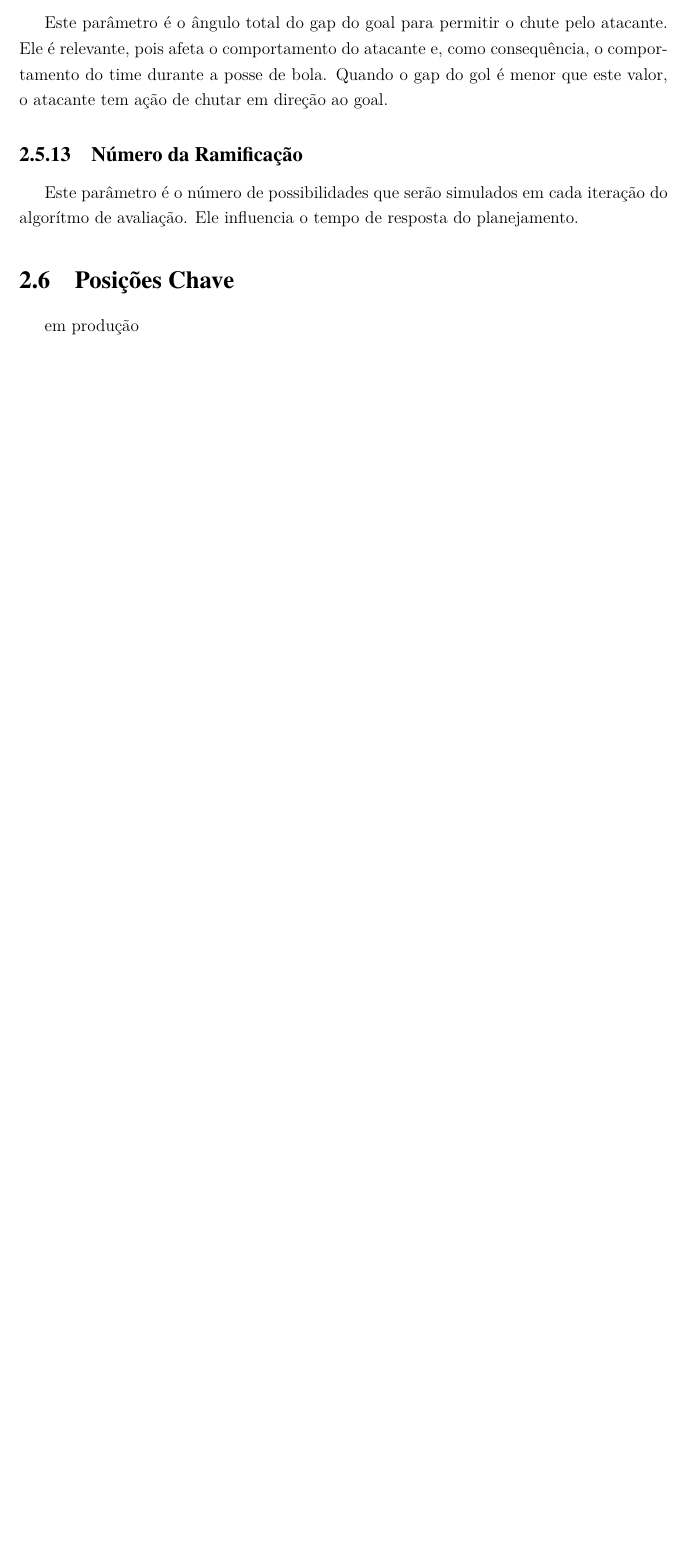
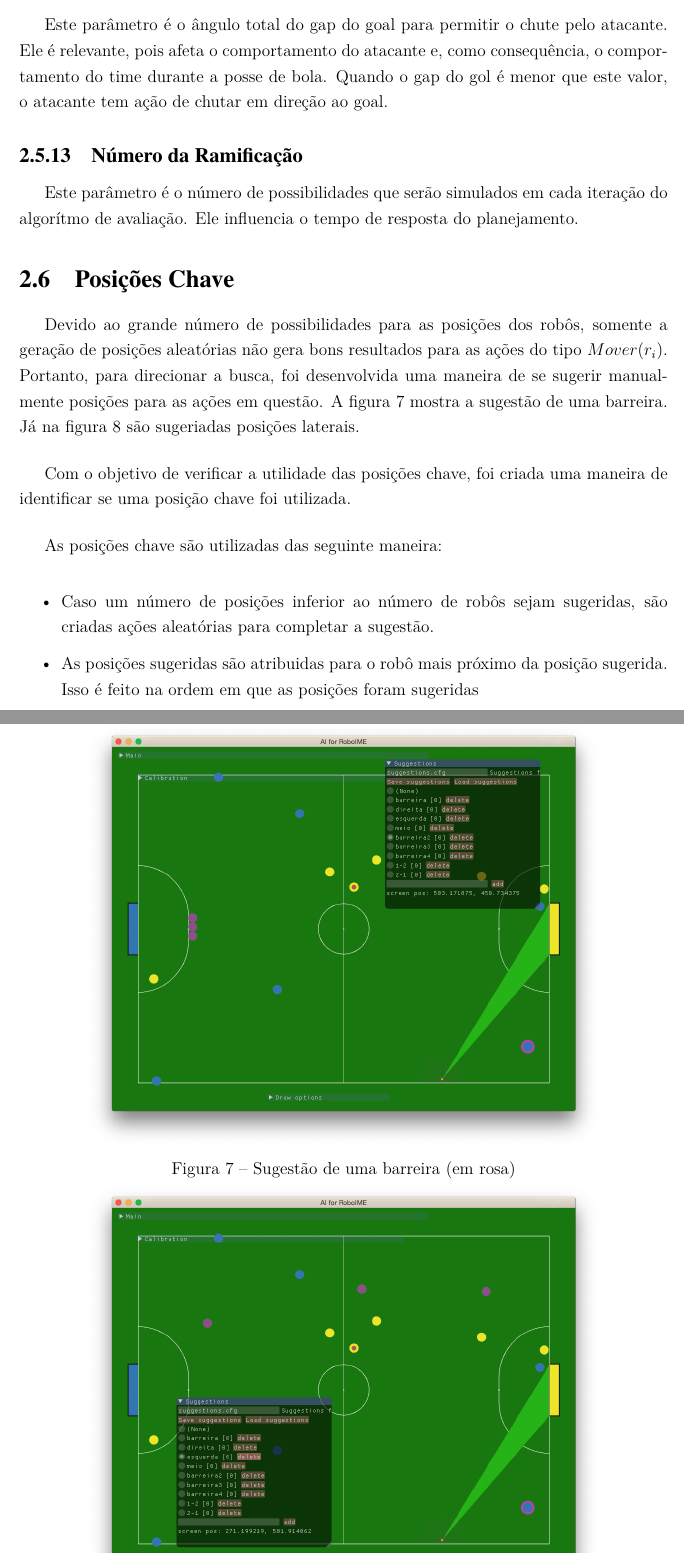
Before and after one commit to VBmgk/pfc-jan-bramigk, a LaTeX thesis (relatorio.tex, which reads doc/posicoes_chave.tex): part of page 28 of 33 before the commit and two parts of pages 28 and 30 of 34 after it, the two joined at a grey line, cut so that both start at the same text, the shorter picture padded with empty space. Compiled offline with pdfLaTeX.

Commit message:
Update: Posições chave

```diff
--- a/doc/posicoes_chave.tex
+++ b/doc/posicoes_chave.tex
@@ -1,3 +1,34 @@
-\section{Posições Chave}
-% TODO
-em produção
+\section{Posições Chave}\label{sec:pos_chave}
+
+Devido ao grande número de possibilidades para
+as posições dos robôs, somente a geração de
+posições aleatórias não gera bons resultados
+para as ações do tipo $Mover(r_i)$. Portanto,
+para direcionar a busca, foi desenvolvida uma
+maneira de se sugerir manualmente posições para
+as ações em questão. A figura~\ref{fig:pos_chave_barreira}
+mostra a sugestão de uma barreira. Já na
+figura~\ref{fig:pos_chave_lateral} são sugeriadas
+posições laterais.
+
+\begin{figure}
+  \centering
+  \includegraphics[width= 0.8\linewidth]{pos_chave_barreira}
+  \caption{Sugestão de uma barreira (em rosa)}\label{fig:pos_chave_barreira}
+  \includegraphics[width= 0.8\linewidth]{pos_chave_lateral}
+  \caption{Sugestão de posições laterais (em rosa)}\label{fig:pos_chave_lateral}
+\end{figure}
+
+Com o objetivo de verificar a utilidade das posições chave,
+foi criada uma maneira de identificar se uma posição chave
+foi utilizada.
+
+As posições chave são utilizadas das seguinte maneira:
+\begin{itemize}
+  \item Caso um número de posições inferior ao número de
+        robôs sejam sugeridas, são criadas ações aleatórias
+        para completar a sugestão.
+  \item As posições sugeridas são atribuidas para o robô
+        mais próximo da posição sugerida. Isso é feito
+        na ordem em que as posições foram sugeridas
+\end{itemize}
```
